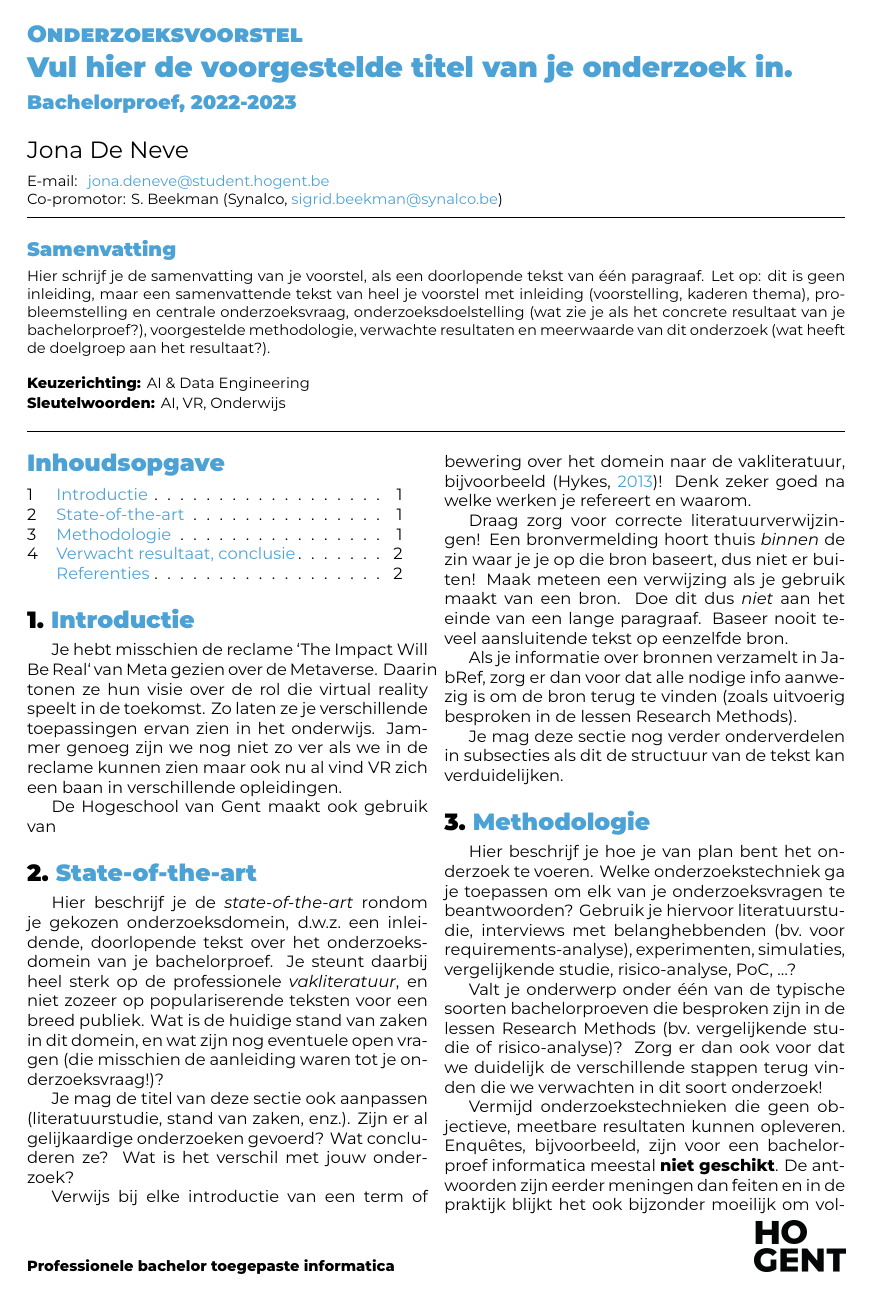
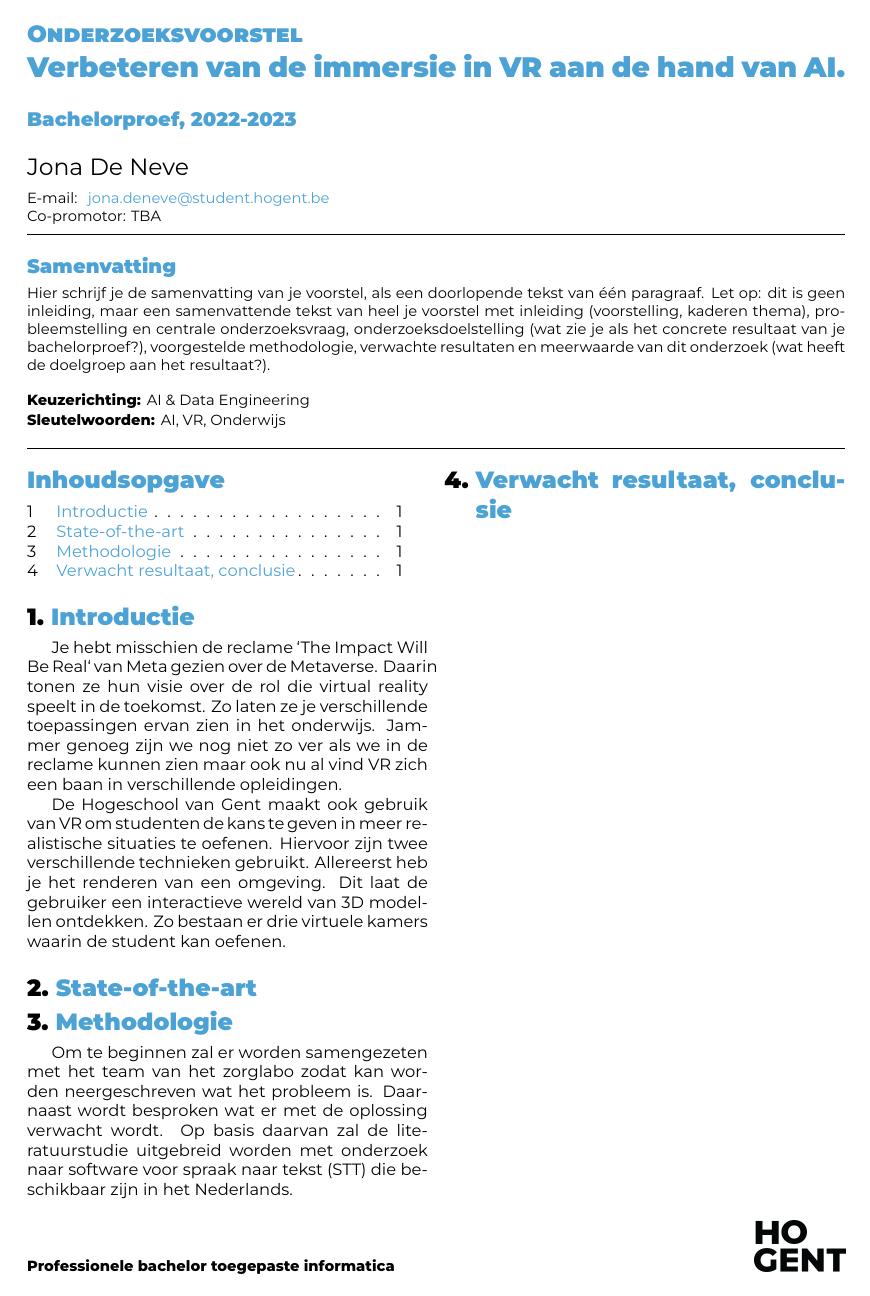
Before and after one commit to P1kus3ru/BP-DeNeveJ, a LaTeX document (voorstel/DeNeveJona-BPvoorstel.tex, which reads voorstel/voorstel-inhoud.tex): page 1 of 2 before the commit and the whole page after it. Compiled offline with XeLaTeX.

Commit message:
inleiding + methodologie

```diff
--- a/voorstel/DeNeveJona-BPvoorstel.tex
+++ b/voorstel/DeNeveJona-BPvoorstel.tex
@@ -23,7 +23,7 @@
 \academicyear{2022-2023} % TODO: pas het academiejaar aan
 
 % TODO: Werktitel
-\title{Vul hier de voorgestelde titel van je onderzoek in}
+\title{Verbeteren van de immersie in VR aan de hand van AI}
 
 % TODO: Studentnaam en emailadres invullen
 \author{Jona De Neve}
@@ -36,7 +36,7 @@
 % \email{yasmine.alaoui@student.hogent.be}
 
 % TODO: Geef de co-promotor op
-\supervisor[Co-promotor]{S. Beekman (Synalco, \href{mailto:sigrid.beekman@synalco.be}{sigrid.beekman@synalco.be})}
+\supervisor[Co-promotor]{TBA} %S. Beekman (Synalco, \href{mailto:sigrid.beekman@synalco.be}{sigrid.beekman@synalco.be})
 
 % Binnen welke specialisatierichting uit 3TI situeert dit onderzoek zich?
 % Kies uit deze lijst:
--- a/voorstel/voorstel-inhoud.tex
+++ b/voorstel/voorstel-inhoud.tex
@@ -5,7 +5,7 @@
 
 Je hebt misschien de reclame `The Impact Will Be Real` van Meta gezien over de Metaverse. Daarin tonen ze hun visie over de rol die virtual reality speelt in de toekomst. Zo laten ze je verschillende toepassingen ervan zien in het onderwijs. Jammer genoeg zijn we nog niet zo ver als we in de reclame kunnen zien maar ook nu al vind VR zich een baan in verschillende opleidingen.
 
-De Hogeschool van Gent maakt ook gebruik van
+De Hogeschool van Gent maakt ook gebruik van VR om studenten de kans te geven in meer realistische situaties te oefenen. Hiervoor zijn twee verschillende technieken gebruikt. Allereerst heb je het renderen van een omgeving. Dit laat de gebruiker een interactieve wereld van 3D modellen ontdekken. Zo bestaan er drie virtuele kamers waarin de student kan oefenen.
 
 % Waarover zal je bachelorproef gaan? Introduceer het thema en zorg dat volgende zaken zeker duidelijk aanwezig zijn:
 %
@@ -29,15 +29,15 @@ De Hogeschool van Gent maakt ook gebruik van
 \section{State-of-the-art}%
 \label{sec:state-of-the-art}
 
-Hier beschrijf je de \emph{state-of-the-art} rondom je gekozen onderzoeksdomein, d.w.z.\ een inleidende, doorlopende tekst over het onderzoeksdomein van je bachelorproef. Je steunt daarbij heel sterk op de professionele \emph{vakliteratuur}, en niet zozeer op populariserende teksten voor een breed publiek. Wat is de huidige stand van zaken in dit domein, en wat zijn nog eventuele open vragen (die misschien de aanleiding waren tot je onderzoeksvraag!)?
-
-Je mag de titel van deze sectie ook aanpassen (literatuurstudie, stand van zaken, enz.). Zijn er al gelijkaardige onderzoeken gevoerd? Wat concluderen ze? Wat is het verschil met jouw onderzoek?
-
-Verwijs bij elke introductie van een term of bewering over het domein naar de vakliteratuur, bijvoorbeeld~\autocite{Hykes2013}! Denk zeker goed na welke werken je refereert en waarom.
-
-Draag zorg voor correcte literatuurverwijzingen! Een bronvermelding hoort thuis \emph{binnen} de zin waar je je op die bron baseert, dus niet er buiten! Maak meteen een verwijzing als je gebruik maakt van een bron. Doe dit dus \emph{niet} aan het einde van een lange paragraaf. Baseer nooit teveel aansluitende tekst op eenzelfde bron.
-
-Als je informatie over bronnen verzamelt in JabRef, zorg er dan voor dat alle nodige info aanwezig is om de bron terug te vinden (zoals uitvoerig besproken in de lessen Research Methods).
+%Hier beschrijf je de \emph{state-of-the-art} rondom je gekozen onderzoeksdomein, d.w.z.\ een inleidende, doorlopende tekst over het onderzoeksdomein van je bachelorproef. Je steunt daarbij heel sterk op de professionele \emph{vakliteratuur}, en niet zozeer op populariserende teksten voor een breed publiek. Wat is de huidige stand van zaken in dit domein, en wat zijn nog eventuele open vragen (die misschien de aanleiding waren tot je onderzoeksvraag!)?
+%
+%Je mag de titel van deze sectie ook aanpassen (literatuurstudie, stand van zaken, enz.). Zijn er al gelijkaardige onderzoeken gevoerd? Wat concluderen ze? Wat is het verschil met jouw onderzoek?
+%
+%Verwijs bij elke introductie van een term of bewering over het domein naar de vakliteratuur, bijvoorbeeld~\autocite{Hykes2013}! Denk zeker goed na welke werken je refereert en waarom.
+%
+%Draag zorg voor correcte literatuurverwijzingen! Een bronvermelding hoort thuis \emph{binnen} de zin waar je je op die bron baseert, dus niet er buiten! Maak meteen een verwijzing als je gebruik maakt van een bron. Doe dit dus \emph{niet} aan het einde van een lange paragraaf. Baseer nooit teveel aansluitende tekst op eenzelfde bron.
+%
+%Als je informatie over bronnen verzamelt in JabRef, zorg er dan voor dat alle nodige info aanwezig is om de bron terug te vinden (zoals uitvoerig besproken in de lessen Research Methods).
 
 % Voor literatuurverwijzingen zijn er twee belangrijke commando's:
 % \autocite{KEY} => (Auteur, jaartal) Gebruik dit als de naam van de auteur
@@ -46,14 +46,11 @@ Als je informatie over bronnen verzamelt in JabRef, zorg er dan voor dat alle no
 %   functie heeft in de zin (bv. ``Uit onderzoek door Doll & Hill (1954) bleek
 %   ...'')
 
-Je mag deze sectie nog verder onderverdelen in subsecties als dit de structuur van de tekst kan verduidelijken.
+%Je mag deze sectie nog verder onderverdelen in subsecties als dit de structuur van de tekst kan verduidelijken.
 
 %---------- Methodologie ------------------------------------------------------
 \section{Methodologie}%
 \label{sec:methodologie}
 
-Hier beschrijf je hoe je van plan bent het onderzoek te voeren. Welke onderzoekstechniek ga je toepassen om elk van je onderzoeksvragen te beantwoorden? Gebruik je hiervoor literatuurstudie, interviews met belanghebbenden (bv.~voor requirements-analyse), experimenten, simulaties, vergelijkende studie, risico-analyse, PoC, \ldots?
+Om te beginnen zal er worden samengezeten met het team van het zorglabo zodat kan worden neergeschreven wat het probleem is. Daarnaast wordt besproken wat er met de oplossing verwacht wordt. Op basis daarvan zal de literatuurstudie uitgebreid worden met onderzoek naar software voor spraak naar tekst (STT) die beschikbaar zijn in het Nederlands.
 
-Valt je onderwerp onder één van de typische soorten bachelorproeven die besproken zijn in de lessen Research Methods (bv.\ vergelijkende studie of risico-analyse)? Zorg er dan ook voor dat we duidelijk de verschillende stappen terug vinden die we verwachten in dit soort onderzoek!
-
-Vermijd onderzoekstechnieken die geen objectieve, meetbare resultaten kunnen opleveren. Enquêtes, bijvoorbeeld, zijn voor een bachelorproef informatica meestal \textbf{niet geschikt}. De antwoorden zijn eerder meningen dan feiten en in de praktijk blijkt het ook bijzonder moeilijk om voldoende respondenten te vinden. Studenten die een enquête willen voeren, hebben meestal ook geen goede definitie van de populatie, waardoor ook niet kan aangetoond worden dat eventuele resultaten representatief zijn.
```
Also changed, not shown: voorstel/DeNeveJona-BPvoorstel.pdf, voorstel/voorstel-inhoud.tex (27 more changed lines), 5 other files.
